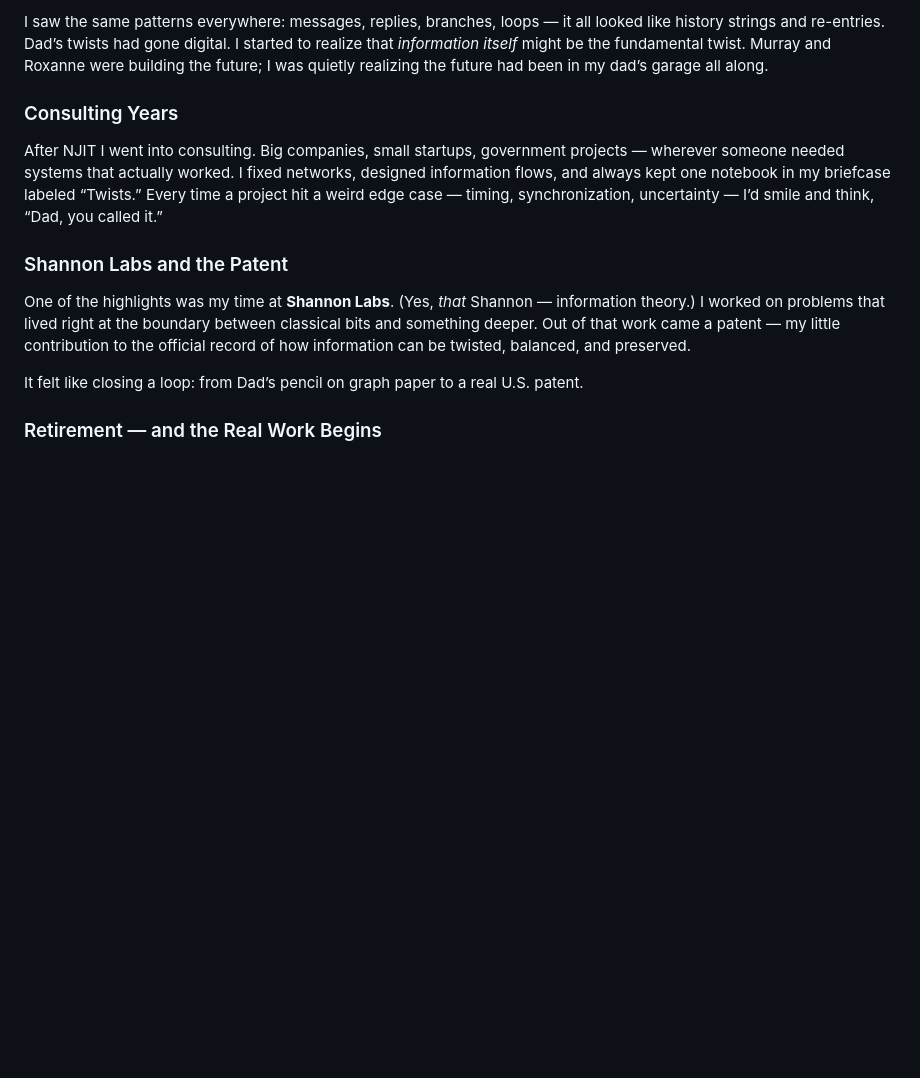
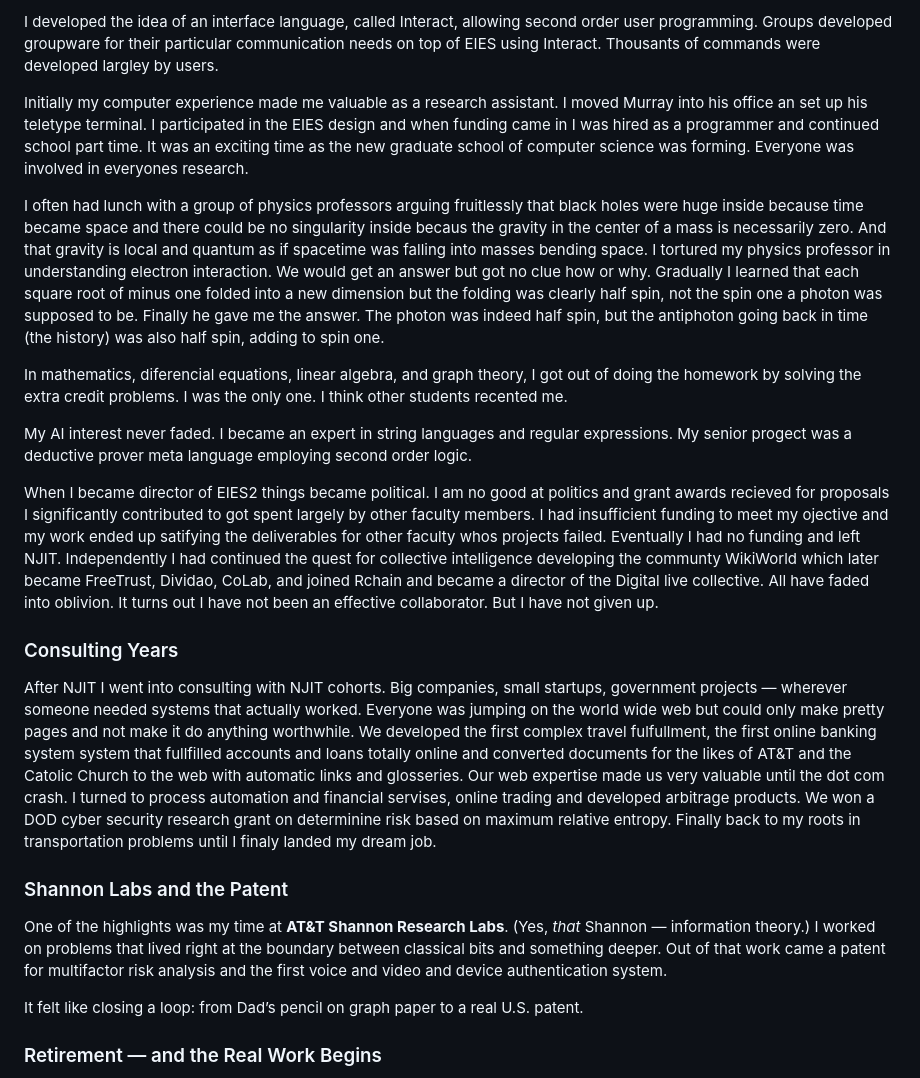
Before and after one commit to jimscarver/quantum-logical-framework, a Markdown page: MyStory.md, the part around one of its changes. Drawn GitHub-style; blank space fills up the shorter version.

```diff
--- a/MyStory.md
+++ b/MyStory.md
@@ -41,13 +41,24 @@ I landed in the world of computer-mediated communication, working with the pione
 
-I saw the same patterns everywhere: messages, replies, branches, loops — it all looked like history strings and re-entries. Dad’s twists had gone digital. I started to realize that *information itself* might be the fundamental twist. Murray and Roxanne were building the future; I was quietly realizing the future had been in my dad’s garage all along.
+I developed the idea of an interface language, called Interact, allowing second order user programming. Groups developed groupware for their particular communication needs on top of EIES using Interact. Thousants of commands were developed largley by users.
+
+Initially my computer experience made me valuable as a research assistant. I moved
+Murray into his office an set up his teletype terminal. I participated in the EIES design and when funding came in I was hired as a programmer and continued school part time. It was an exciting time as the new graduate school of computer science was forming. Everyone was involved in everyones research.
+
+I often had lunch with a group of physics professors arguing fruitlessly that black holes were huge inside because time became space and there could be no singularity inside becaus the gravity in the center of a mass is necessarily zero. And that gravity is local and quantum as if spacetime was falling into masses bending space. I tortured my physics professor in understanding electron interaction. We would get an answer but got no clue how or why. Gradually I learned that each square root of minus one folded into a new dimension but the folding was clearly half spin, not the spin one a photon was supposed to be. Finally he gave me the answer. The photon was indeed half spin, but the antiphoton going back in time (the history) was also half spin, adding to spin one.
+
+In mathematics, diferencial equations, linear algebra, and graph theory, I got out of doing the homework by solving the extra credit problems. I was the only one. I think other students recented me.
+
+My AI interest never faded. I became an expert in string languages and regular expressions. My senior progect was a deductive prover meta language employing second order logic.
+
+When I became director of EIES2 things became political. I am no good at politics and grant awards recieved for proposals I significantly contributed to got spent largely by other faculty members. I had insufficient funding to meet my ojective and my work ended up satifying the deliverables for other faculty whos projects failed.  Eventually I had no funding and left NJIT. Independently I had continued the quest for collective intelligence  developing the communty WikiWorld which later became FreeTrust, Dividao, CoLab, and joined Rchain and became a director of the  Digital live collective. All have faded into oblivion. It turns out I have not been an effective collaborator. But I have not given up.
 
 ### Consulting Years
 
-After NJIT I went into consulting. Big companies, small startups, government projects — wherever someone needed systems that actually worked. I fixed networks, designed information flows, and always kept one notebook in my briefcase labeled “Twists.” Every time a project hit a weird edge case — timing, synchronization, uncertainty — I’d smile and think, “Dad, you called it.”
+After NJIT I went into consulting with NJIT cohorts. Big companies, small startups, government projects — wherever someone needed systems that actually worked. Everyone was jumping on the world wide web but  could only make pretty pages and not make it do anything worthwhile. We developed the first complex travel fulfullment, the first online banking system system that fullfilled accounts and loans totally online and converted documents for the likes of AT&T and the Catolic Church to the web with automatic links and glosseries. Our web expertise made us very valuable until the dot com crash. I turned to process automation and financial servises, online trading and developed arbitrage products. We won a DOD cyber security research grant on determinine risk based on maximum relative entropy. Finally back to my roots in transportation problems until I finaly landed my dream job.
 
 ### Shannon Labs and the Patent
 
-One of the highlights was my time at **Shannon Labs**. (Yes, *that* Shannon — information theory.) I worked on problems that lived right at the boundary between classical bits and something deeper. Out of that work came a patent — my little contribution to the official record of how information can be twisted, balanced, and preserved.
+One of the highlights was my time at **AT&T Shannon Research Labs**. (Yes, *that* Shannon — information theory.) I worked on problems that lived right at the boundary between classical bits and something deeper. Out of that work came a patent for multifactor risk analysis and the first voice and video and device authentication system.
 
 It felt like closing a loop: from Dad’s pencil on graph paper to a real U.S. patent.
 
```
Also changed, not shown: other parts of MyStory.md (+9 -9 lines).
